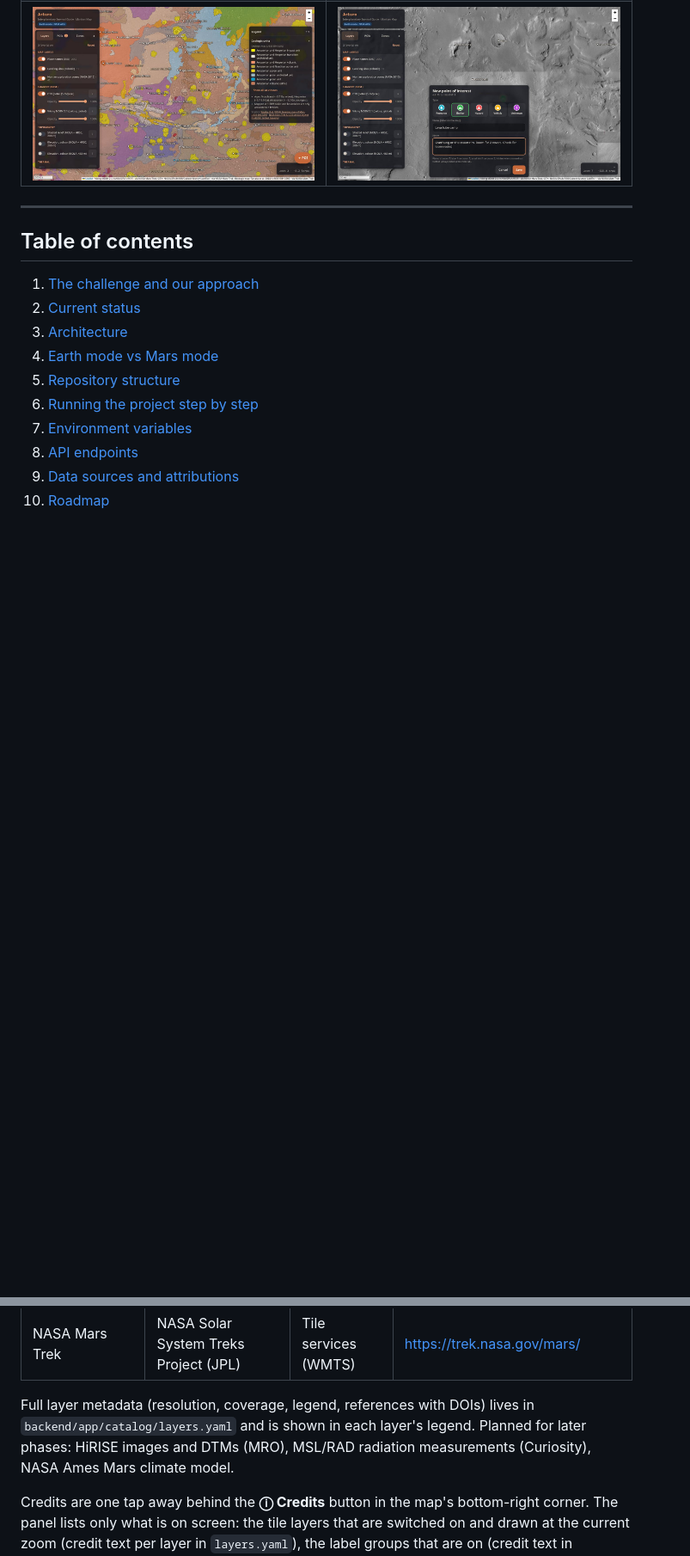
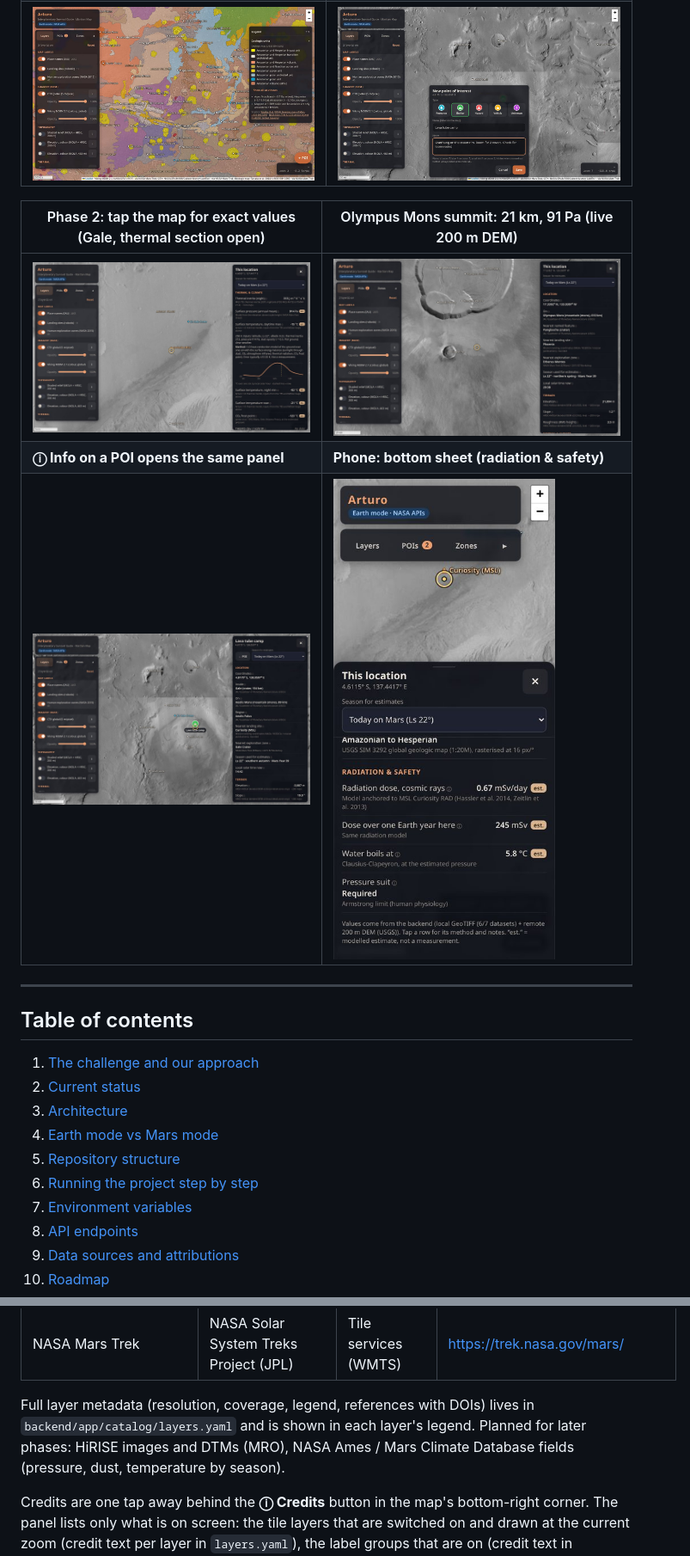
Before and after one commit to JorgeGomezSanchez/Arturo, a Markdown page: README.md, 2 parts joined by grey strips. Shown at 86% size. Rendered like a GitHub page; pictures changed too: docs/img/phase2-gale-point-panel.jpg (added), docs/img/phase2-mobile-sheet.jpg (added), docs/img/phase2-olympus-summit.jpg (added); blank space fills up the shorter version.

```diff
--- a/README.md
+++ b/README.md
@@ -19,6 +19,12 @@ water and shelter) that **works without a connection to Earth**.
 | ![MOLA legend](docs/img/phase1b-mola-legend.jpg) | ![Gale labels](docs/img/phase1b-gale-labels.jpg) |
 | **Geologic map with a categorical legend** | **Manual POIs: add with a button, tap, fill the form** |
 | ![Geology](docs/img/phase1b-geology-legend.jpg) | ![POI form](docs/img/phase1b-poi-form.jpg) |
+
+| Phase 2: tap the map for exact values (Gale, thermal section open) | Olympus Mons summit: 21 km, 91 Pa (live 200 m DEM) |
+|---|---|
+| ![Point panel at Gale](docs/img/phase2-gale-point-panel.jpg) | ![Olympus Mons summit](docs/img/phase2-olympus-summit.jpg) |
+| **ⓘ Info on a POI opens the same panel** | **Phone: bottom sheet (radiation & safety)** |
+| ![POI info](docs/img/phase2-poi-info.jpg) | ![Mobile sheet](docs/img/phase2-mobile-sheet.jpg) |
 
 ---
 
@@ -403,8 +452,9 @@ Interactive docs at http://localhost:8000/docs.
 
 Full layer metadata (resolution, coverage, legend, references with DOIs)
 lives in `backend/app/catalog/layers.yaml` and is shown in each layer's
-legend. Planned for later phases: HiRISE images and DTMs (MRO), MSL/RAD
-radiation measurements (Curiosity), NASA Ames Mars climate model.
+legend. Planned for later phases: HiRISE images and DTMs (MRO), NASA
+Ames / Mars Climate Database fields (pressure, dust, temperature by
+season).
 
 Credits are one tap away behind the **ⓘ Credits** button in the map's
 bottom-right corner. The panel lists only what is on screen: the tile
```
Also changed, not shown: other parts of README.md (+68 -12 lines).
